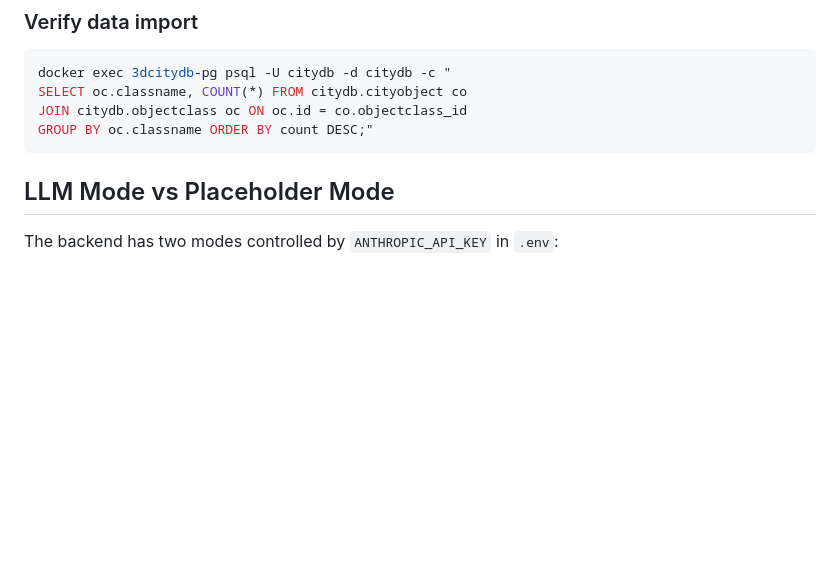
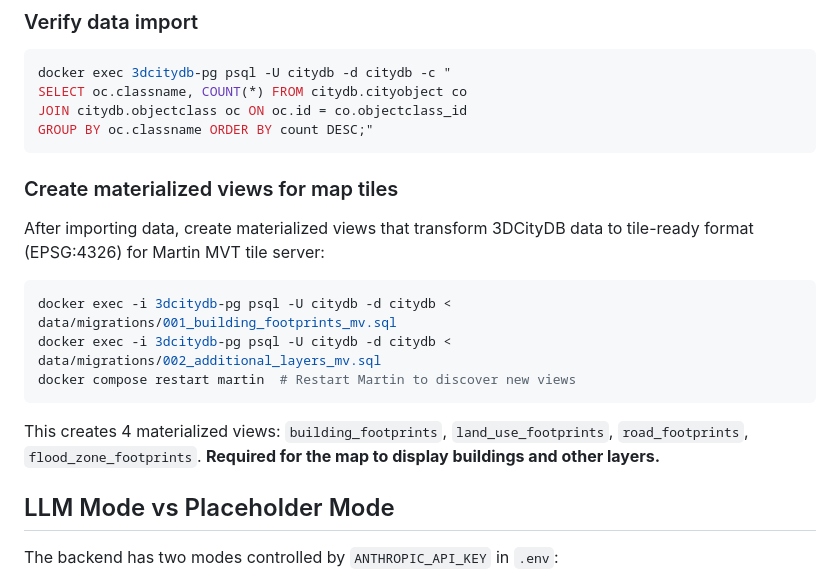
Before and after one commit to lavalse/3dcity-context-platform, a Markdown page: CLAUDE.md, the part around the change. GitHub-like rendering; blank space fills up the shorter version.

````diff
--- a/CLAUDE.md
+++ b/CLAUDE.md
@@ -53,6 +53,18 @@ SELECT oc.classname, COUNT(*) FROM citydb.cityobject co
 JOIN citydb.objectclass oc ON oc.id = co.objectclass_id
 GROUP BY oc.classname ORDER BY count DESC;"
 ```
+
+### Create materialized views for map tiles
+
+After importing data, create materialized views that transform 3DCityDB data to tile-ready format (EPSG:4326) for Martin MVT tile server:
+
+```bash
+docker exec -i 3dcitydb-pg psql -U citydb -d citydb < data/migrations/001_building_footprints_mv.sql
+docker exec -i 3dcitydb-pg psql -U citydb -d citydb < data/migrations/002_additional_layers_mv.sql
+docker compose restart martin  # Restart Martin to discover new views
+```
+
+This creates 4 materialized views: `building_footprints`, `land_use_footprints`, `road_footprints`, `flood_zone_footprints`. **Required for the map to display buildings and other layers.**
 
 ## LLM Mode vs Placeholder Mode
 
````
Also changed, not shown: README.md (+1 -0 lines), docs/setup.md (+35 -2 lines).
